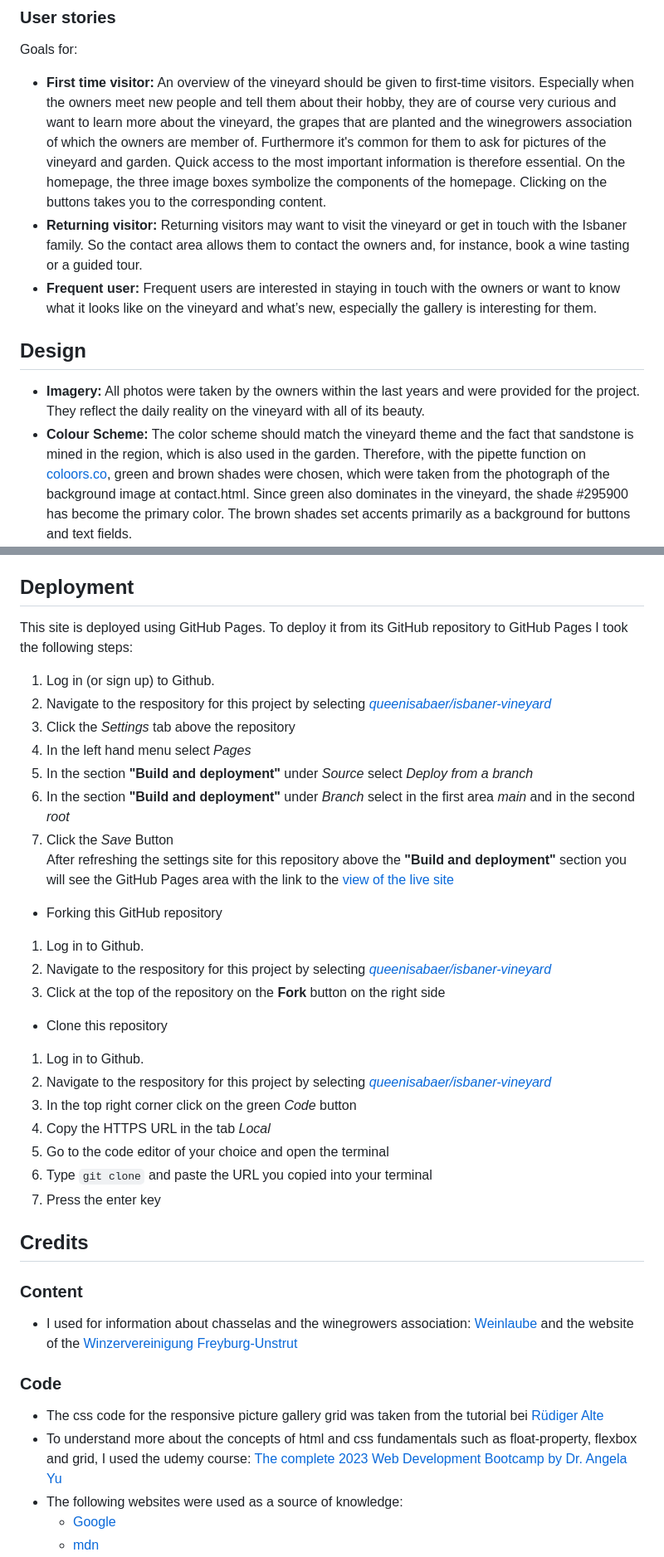
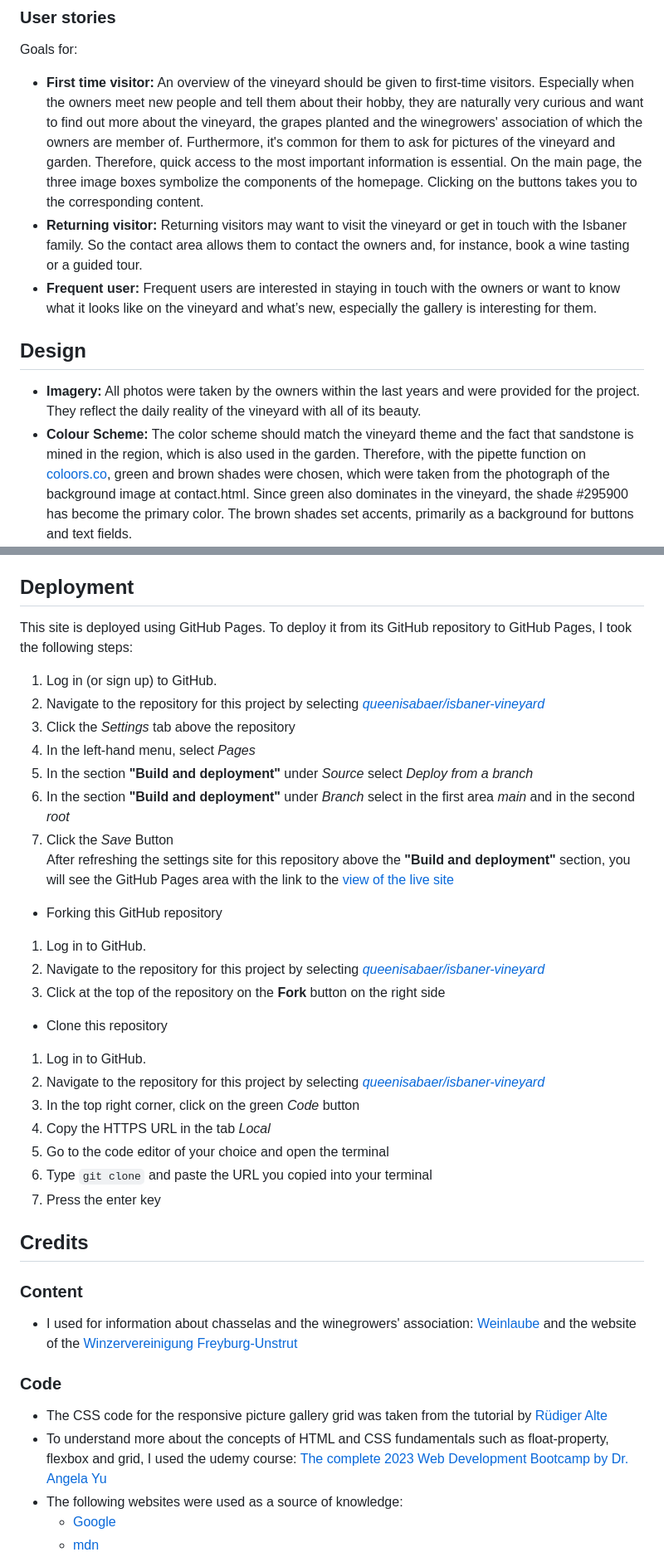
Before and after one commit to queenisabaer/isbaner-vineyard, a Markdown page: README.md, 2 parts joined by grey strips. Shown at 83% size. Rendered like a GitHub page.

Commit message:
Correct spelling mistakes in readme

```diff
--- a/README.md
+++ b/README.md
@@ -25,7 +25,7 @@ Isbaner vineyard is a site dedicated to the vineyard of the Isbaner family. The
 Goals for:
 
 - **First time visitor:**
-  An overview of the vineyard should be given to first-time visitors. Especially when the owners meet new people and tell them about their hobby, they are of course very curious and want to learn more about the vineyard, the grapes that are planted and the winegrowers association of which the owners are member of. Furthermore it's common for them to ask for pictures of the vineyard and garden. Quick access to the most important information is therefore essential. On the homepage, the three image boxes symbolize the components of the homepage. Clicking on the buttons takes you to the corresponding content.
+  An overview of the vineyard should be given to first-time visitors. Especially when the owners meet new people and tell them about their hobby, they are naturally very curious and want to find out more about the vineyard, the grapes planted and the winegrowers' association of which the owners are member of. Furthermore, it's common for them to ask for pictures of the vineyard and garden. Therefore, quick access to the most important information is essential. On the main page, the three image boxes symbolize the components of the homepage. Clicking on the buttons takes you to the corresponding content.
 - **Returning visitor:**
   Returning visitors may want to visit the vineyard or get in touch with the Isbaner family. So the contact area allows them to contact the owners and, for instance, book a wine tasting or a guided tour.
 - **Frequent user:**
@@ -34,8 +34,8 @@ Goals for:
 ## Design
 
 - **Imagery:**
-  All photos were taken by the owners within the last years and were provided for the project. They reflect the daily reality on the vineyard with all of its beauty.
+  All photos were taken by the owners within the last years and were provided for the project. They reflect the daily reality of the vineyard with all of its beauty.
 - **Colour Scheme:**
-  The color scheme should match the vineyard theme and the fact that sandstone is mined in the region, which is also used in the garden. Therefore, with the pipette function on [coloors.co](https://coolors.co/), green and brown shades were chosen, which were taken from the photograph of the background image at contact.html. Since green also dominates in the vineyard, the shade #295900 has become the primary color. The brown shades set accents primarily as a background for buttons and text fields.<br>
+  The color scheme should match the vineyard theme and the fact that sandstone is mined in the region, which is also used in the garden. Therefore, with the pipette function on [coloors.co](https://coolors.co/), green and brown shades were chosen, which were taken from the photograph of the background image at contact.html. Since green also dominates in the vineyard, the shade #295900 has become the primary color. The brown shades set accents, primarily as a background for buttons and text fields.<br>
   ![Color palette](documentation/readme/grapes-coloors-palette.png)
 - **Typography:**
@@ -250,25 +250,25 @@ To ensure the pages are responsive, I used the Google Chrome developer tools.
 
 ## Deployment
 
-This site is deployed using GitHub Pages. To deploy it from its GitHub repository to GitHub Pages I took the following steps:
-1. Log in (or sign up) to Github.
-2. Navigate to the respository for this project by selecting [*queenisabaer/isbaner-vineyard*](https://github.com/queenisabaer/isbaner-vineyard)
+This site is deployed using GitHub Pages. To deploy it from its GitHub repository to GitHub Pages, I took the following steps:
+1. Log in (or sign up) to GitHub.
+2. Navigate to the repository for this project by selecting [*queenisabaer/isbaner-vineyard*](https://github.com/queenisabaer/isbaner-vineyard)
 3. Click the *Settings* tab above the repository
-4. In the left hand menu select *Pages*
+4. In the left-hand menu, select *Pages*
 5. In the section **"Build and deployment"** under *Source* select *Deploy from a branch*
 6. In the section **"Build and deployment"** under *Branch* select in the first area *main* and in the second *root*
 7. Click the *Save* Button<br>
-After refreshing the settings site for this repository above the **"Build and deployment"** section you will see the GitHub Pages area with the link to the [view of the live site](https://queenisabaer.github.io/isbaner-vineyard/)
+After refreshing the settings site for this repository above the **"Build and deployment"** section, you will see the GitHub Pages area with the link to the [view of the live site](https://queenisabaer.github.io/isbaner-vineyard/)
 
 - Forking this GitHub repository
-1.  Log in to Github.
-2.  Navigate to the respository for this project by selecting [*queenisabaer/isbaner-vineyard*](https://github.com/queenisabaer/isbaner-vineyard)
+1.  Log in to GitHub.
+2.  Navigate to the repository for this project by selecting [*queenisabaer/isbaner-vineyard*](https://github.com/queenisabaer/isbaner-vineyard)
 3. Click at the top of the repository on the **Fork** button on the right side
 
 - Clone this repository
-1.  Log in to Github.
-2.  Navigate to the respository for this project by selecting [*queenisabaer/isbaner-vineyard*](https://github.com/queenisabaer/isbaner-vineyard)
-3. In the top right corner click on the green *Code* button
+1.  Log in to GitHub.
+2.  Navigate to the repository for this project by selecting [*queenisabaer/isbaner-vineyard*](https://github.com/queenisabaer/isbaner-vineyard)
+3. In the top right corner, click on the green *Code* button
 4. Copy the HTTPS URL in the tab *Local*
 5. Go to the code editor of your choice and open the terminal
 5. Type `git clone` and paste the URL you copied into your terminal
@@ -278,12 +278,12 @@ After refreshing the settings site for this repository above the **"Build and de
 
 ### Content
 
-- I used for information about chasselas and the winegrowers association: [Weinlaube](https://www.weinlaube.de/weinwissen/rebsorten/weisse/gutedel/) and the website of the [Winzervereinigung Freyburg-Unstrut](https://www.winzervereinigung-freyburg.de/en/15/winzervereinigung/winzervereinigung)
+- I used for information about chasselas and the winegrowers' association: [Weinlaube](https://www.weinlaube.de/weinwissen/rebsorten/weisse/gutedel/) and the website of the [Winzervereinigung Freyburg-Unstrut](https://www.winzervereinigung-freyburg.de/en/15/winzervereinigung/winzervereinigung)
 
 ### Code
 
-- The css code for the responsive picture gallery grid was taken from the tutorial bei [Rüdiger Alte](https://www.imarketinx.de/artikel/responsive-image-gallery-with-css-grid.html)
-- To understand more about the concepts of html and css fundamentals such as float-property, flexbox and grid, I used the udemy course: [The complete 2023 Web Development Bootcamp by Dr. Angela Yu](https://www.udemy.com/course/the-complete-web-development-bootcamp/)
+- The CSS code for the responsive picture gallery grid was taken from the tutorial by [Rüdiger Alte](https://www.imarketinx.de/artikel/responsive-image-gallery-with-css-grid.html)
+- To understand more about the concepts of HTML and CSS fundamentals such as float-property, flexbox and grid, I used the udemy course: [The complete 2023 Web Development Bootcamp by Dr. Angela Yu](https://www.udemy.com/course/the-complete-web-development-bootcamp/)
 - The following websites were used as a source of knowledge: <br>
   - [Google](www.google.com)
   - [mdn](https://developer.mozilla.org/en-US/)
```
Also changed, not shown: other parts of README.md (+24 -24 lines).
